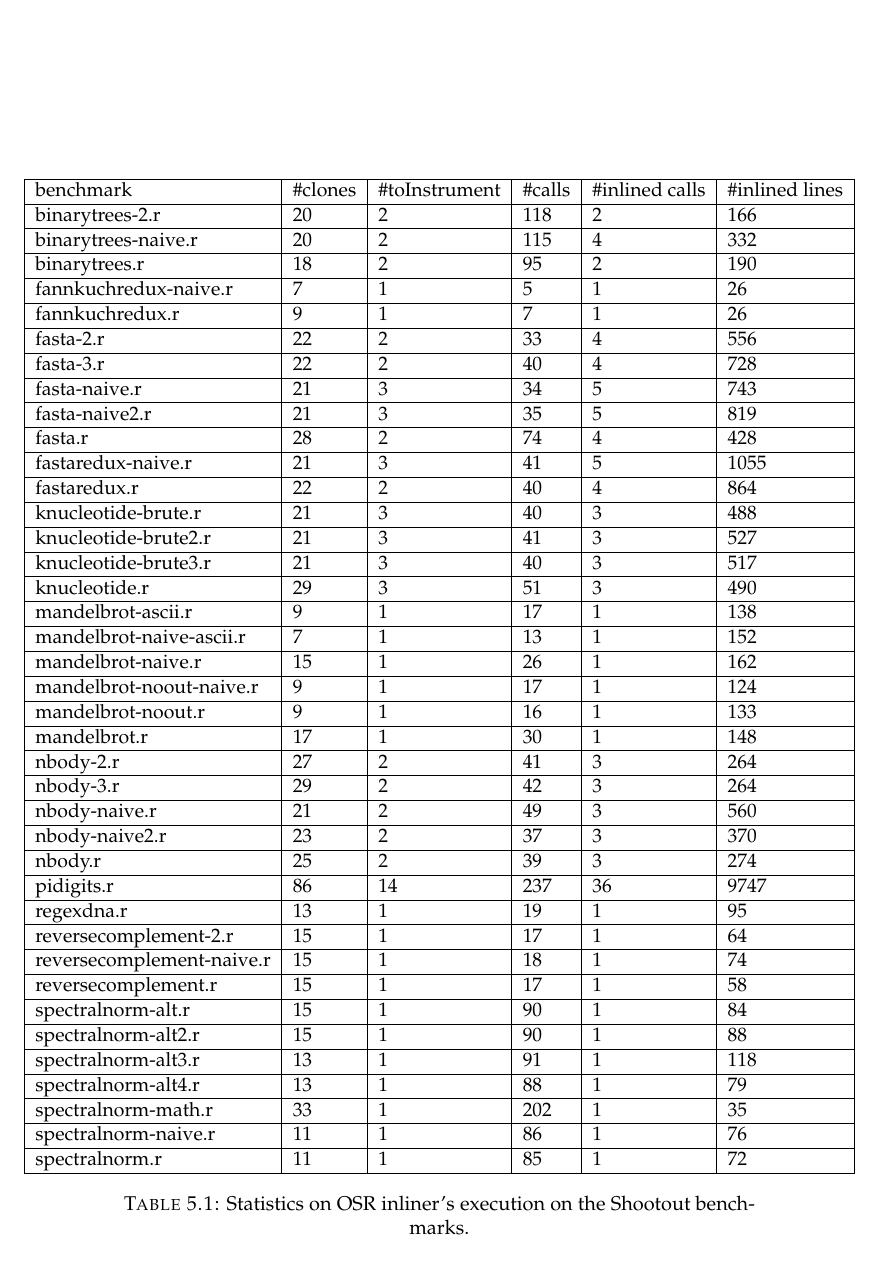
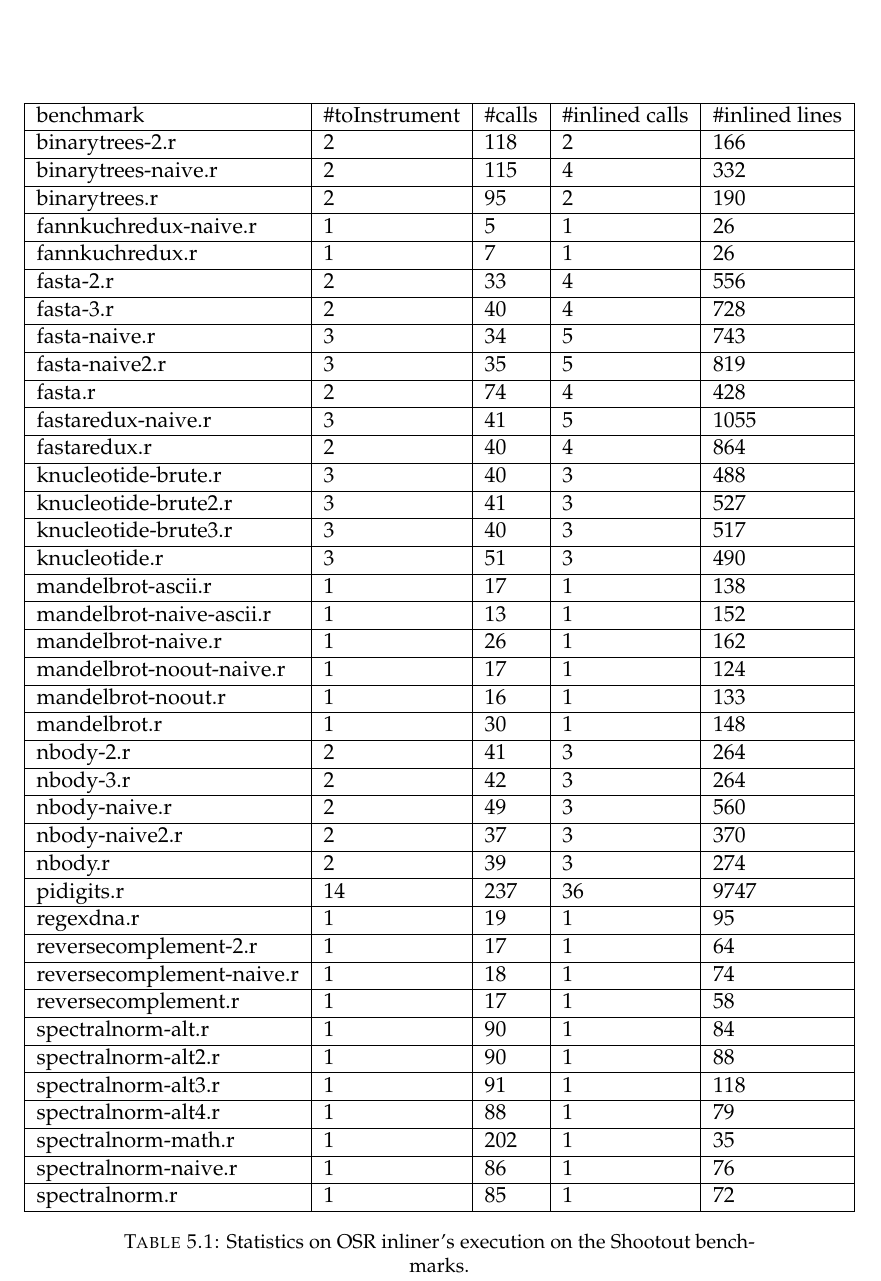
Before and after one commit to aghosn/master-thesis, a LaTeX thesis (MasterThesis/main.tex, which reads MasterThesis/Chapters/Chapter5.tex): part of page 87 of 97, cut so that both start at the same text. The pictures show the PDF file MasterThesis/main.pdf that the author committed with the source.

Commit message:
Removing the number of clones inside table 5.1
Not really interesting

```diff
--- a/MasterThesis/Chapters/Chapter5.tex
+++ b/MasterThesis/Chapters/Chapter5.tex
@@ -356,48 +356,48 @@ On the other hand, these slow downs are meaningless since we purposefully create
 \begin{table}[h!]
 \centering
 \resizebox{\textwidth}{!}{%
-\begin{tabular}{|l|l|l|l|l|l|}
+\begin{tabular}{|l|l|l|l|l|}
 \hline
-benchmark & \#clones & \#toInstrument & \#calls & \#inlined calls & \#inlined lines\\ \hline
-binarytrees-2.r & 20 & 2 & 118 & 2 & 166\\ \hline
-binarytrees-naive.r & 20 & 2 & 115 & 4 & 332\\ \hline
-binarytrees.r & 18 & 2 & 95 & 2 & 190\\ \hline
-fannkuchredux-naive.r & 7 & 1 & 5 & 1 & 26\\ \hline
-fannkuchredux.r & 9 & 1 & 7 & 1 & 26\\ \hline
-fasta-2.r & 22 & 2 & 33 & 4 & 556\\ \hline
-fasta-3.r & 22 & 2 & 40 & 4 & 728\\ \hline
-fasta-naive.r & 21 & 3 & 34 & 5 & 743\\ \hline
-fasta-naive2.r & 21 & 3 & 35 & 5 & 819\\ \hline
-fasta.r & 28 & 2 & 74 & 4 & 428\\ \hline
-fastaredux-naive.r & 21 & 3 & 41 & 5 & 1055\\ \hline
-fastaredux.r & 22 & 2 & 40 & 4 & 864\\ \hline
-knucleotide-brute.r & 21 & 3 & 40 & 3 & 488\\ \hline
-knucleotide-brute2.r & 21 & 3 & 41 & 3 & 527\\ \hline
-knucleotide-brute3.r & 21 & 3 & 40 & 3 & 517\\ \hline
-knucleotide.r & 29 & 3 & 51 & 3 & 490\\ \hline
-mandelbrot-ascii.r & 9 & 1 & 17 & 1 & 138\\ \hline
-mandelbrot-naive-ascii.r & 7 & 1 & 13 & 1 & 152\\ \hline
-mandelbrot-naive.r & 15 & 1 & 26 & 1 & 162\\ \hline
-mandelbrot-noout-naive.r & 9 & 1 & 17 & 1 & 124\\ \hline
-mandelbrot-noout.r & 9 & 1 & 16 & 1 & 133\\ \hline
-mandelbrot.r & 17 & 1 & 30 & 1 & 148\\ \hline
-nbody-2.r & 27 & 2 & 41 & 3 & 264\\ \hline
-nbody-3.r & 29 & 2 & 42 & 3 & 264\\ \hline
-nbody-naive.r & 21 & 2 & 49 & 3 & 560\\ \hline
-nbody-naive2.r & 23 & 2 & 37 & 3 & 370\\ \hline
-nbody.r & 25 & 2 & 39 & 3 & 274\\ \hline
-pidigits.r & 86 & 14 & 237 & 36 & 9747\\ \hline
-regexdna.r & 13 & 1 & 19 & 1 & 95\\ \hline
-reversecomplement-2.r & 15 & 1 & 17 & 1 & 64\\ \hline
-reversecomplement-naive.r & 15 & 1 & 18 & 1 & 74\\ \hline
-reversecomplement.r & 15 & 1 & 17 & 1 & 58\\ \hline
-spectralnorm-alt.r & 15 & 1 & 90 & 1 & 84\\ \hline
-spectralnorm-alt2.r & 15 & 1 & 90 & 1 & 88\\ \hline
-spectralnorm-alt3.r & 13 & 1 & 91 & 1 & 118\\ \hline
-spectralnorm-alt4.r & 13 & 1 & 88 & 1 & 79\\ \hline
-spectralnorm-math.r & 33 & 1 & 202 & 1 & 35\\ \hline
-spectralnorm-naive.r & 11 & 1 & 86 & 1 & 76\\ \hline
-spectralnorm.r & 11 & 1 & 85 & 1 & 72\\ \hline
+benchmark & \#toInstrument & \#calls & \#inlined calls & \#inlined lines\\ \hline
+binarytrees-2.r & 2 & 118 & 2 & 166\\ \hline
+binarytrees-naive.r & 2 & 115 & 4 & 332\\ \hline
+binarytrees.r & 2 & 95 & 2 & 190\\ \hline
+fannkuchredux-naive.r  & 1 & 5 & 1 & 26\\ \hline
+fannkuchredux.r & 1 & 7 & 1 & 26\\ \hline
+fasta-2.r & 2 & 33 & 4 & 556\\ \hline
+fasta-3.r & 2 & 40 & 4 & 728\\ \hline
+fasta-naive.r & 3 & 34 & 5 & 743\\ \hline
+fasta-naive2.r & 3 & 35 & 5 & 819\\ \hline
+fasta.r & 2 & 74 & 4 & 428\\ \hline
+fastaredux-naive.r & 3 & 41 & 5 & 1055\\ \hline
+fastaredux.r & 2 & 40 & 4 & 864\\ \hline
+knucleotide-brute.r & 3 & 40 & 3 & 488\\ \hline
+knucleotide-brute2.r & 3 & 41 & 3 & 527\\ \hline
+knucleotide-brute3.r & 3 & 40 & 3 & 517\\ \hline
+knucleotide.r & 3 & 51 & 3 & 490\\ \hline
+mandelbrot-ascii.r  & 1 & 17 & 1 & 138\\ \hline
+mandelbrot-naive-ascii.r  & 1 & 13 & 1 & 152\\ \hline
+mandelbrot-naive.r & 1 & 26 & 1 & 162\\ \hline
+mandelbrot-noout-naive.r & 1 & 17 & 1 & 124\\ \hline
+mandelbrot-noout.r & 1 & 16 & 1 & 133\\ \hline
+mandelbrot.r & 1 & 30 & 1 & 148\\ \hline
+nbody-2.r & 2 & 41 & 3 & 264\\ \hline
+nbody-3.r & 2 & 42 & 3 & 264\\ \hline
+nbody-naive.r & 2 & 49 & 3 & 560\\ \hline
+nbody-naive2.r & 2 & 37 & 3 & 370\\ \hline
+nbody.r & 2 & 39 & 3 & 274\\ \hline
+pidigits.r & 14 & 237 & 36 & 9747\\ \hline
+regexdna.r & 1 & 19 & 1 & 95\\ \hline
+reversecomplement-2.r & 1 & 17 & 1 & 64\\ \hline
+reversecomplement-naive.r  & 1 & 18 & 1 & 74\\ \hline
+reversecomplement.r & 1 & 17 & 1 & 58\\ \hline
+spectralnorm-alt.r  & 1 & 90 & 1 & 84\\ \hline
+spectralnorm-alt2.r & 1 & 90 & 1 & 88\\ \hline
+spectralnorm-alt3.r & 1 & 91 & 1 & 118\\ \hline
+spectralnorm-alt4.r & 1 & 88 & 1 & 79\\ \hline
+spectralnorm-math.r & 1 & 202 & 1 & 35\\ \hline
+spectralnorm-naive.r & 1 & 86 & 1 & 76\\ \hline
+spectralnorm.r & 1 & 85 & 1 & 72\\ \hline
 
 \end{tabular}}%
 \caption{Statistics on OSR inliner's execution on the Shootout benchmarks.}
```
Also changed, not shown: MasterThesis/main.pdf, 2 other files.
